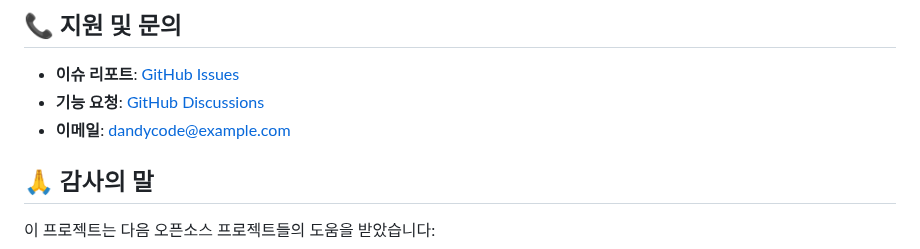
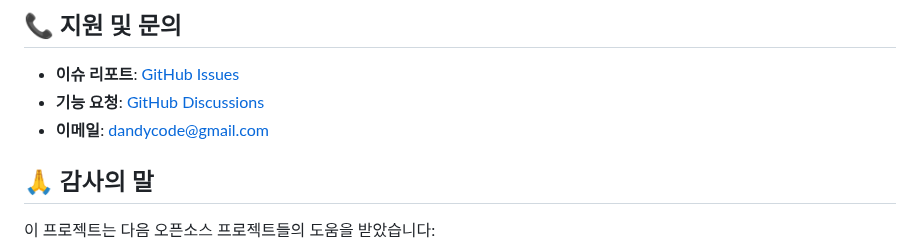
Before and after one commit to postforty/md2pdf-win, a Markdown page: README.md, the part around the change. GitHub-like rendering.

```diff
--- a/README.md
+++ b/README.md
@@ -222,7 +222,7 @@ npm run dist -- --linux
 
 - **이슈 리포트**: [GitHub Issues](../../issues)
 - **기능 요청**: [GitHub Discussions](../../discussions)
-- **이메일**: dandycode@example.com
+- **이메일**: dandycode@gmail.com
 
 ## 🙏 감사의 말
 
```
